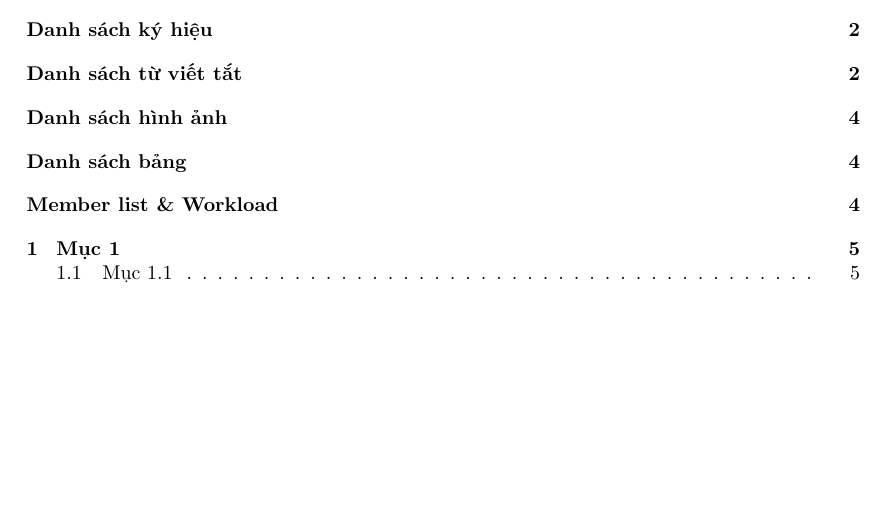
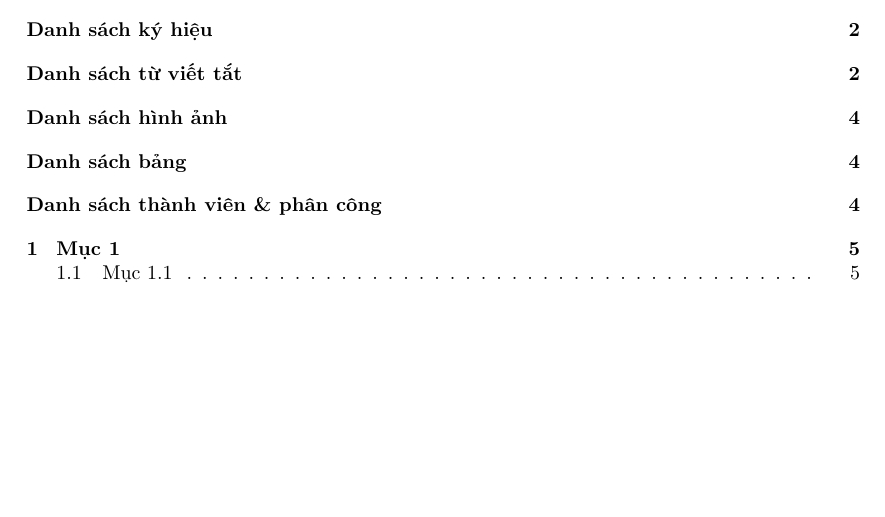
Before and after one commit to trillion1e12/assignment-template, a LaTeX document (main_vi.tex): part of page 2 of 6, cut so that both start at the same text. Compiled offline with pdfLaTeX.

Commit message:
fix: traslate

```diff
--- a/main_vi.tex
+++ b/main_vi.tex
@@ -242,7 +242,7 @@
 
 % Member list
 \section*{Danh sách thành viên \& phân công}
-\addcontentsline{toc}{section}{Member list \& Workload}
+\addcontentsline{toc}{section}{Danh sách thành viên \& phân công}
 \begin{center}
     \begin{table}[h]
         \centering
```
Also changed, not shown: main_vi.pdf.
